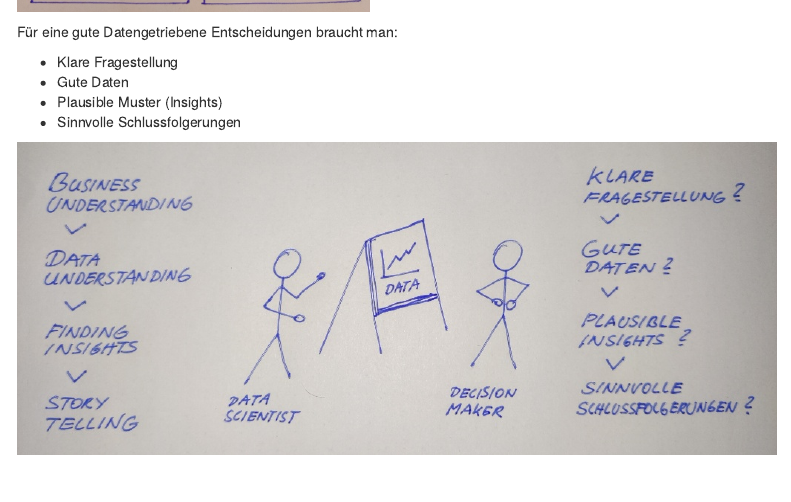
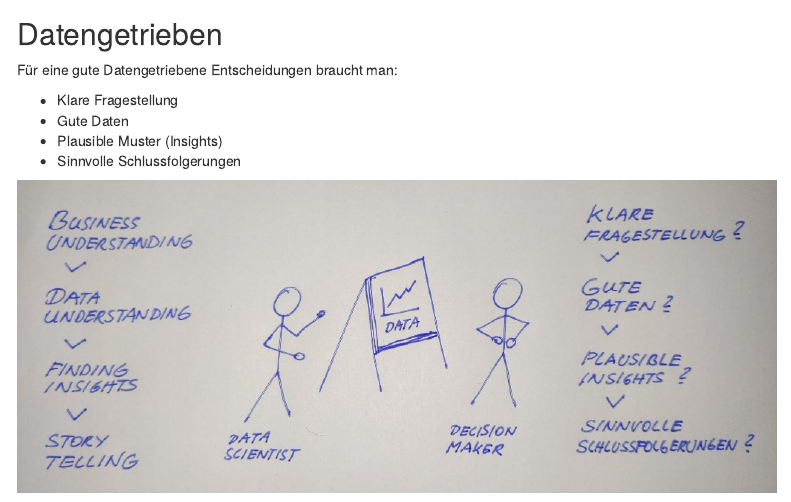
Before and after one commit to rolkra/classroom, an R Markdown document (datenschatz-2.Rmd): the page in a window 1100 px wide, from 1270 px down before the commit and from 1280 px down after it, so that both start at the same text. Rendered offline with R 4.5, knitr and Pandoc, with nearby package versions; some code elsewhere in the file could not run offline; menus at the side of the page are left out.

Commit message:
Header Datengetrieben

```diff
--- a/datenschatz-2.Rmd
+++ b/datenschatz-2.Rmd
@@ -53,6 +53,8 @@ Meist werden datengetriebene Entscheidungen nicht vom Data Scientist selbst getr
 Nicht immer funktioniert das:
 
 ![](images/DDDM-failure.jpg){width="350"}
+
+## Datengetrieben
 
 Für eine gute Datengetriebene Entscheidungen braucht man:
 
```
